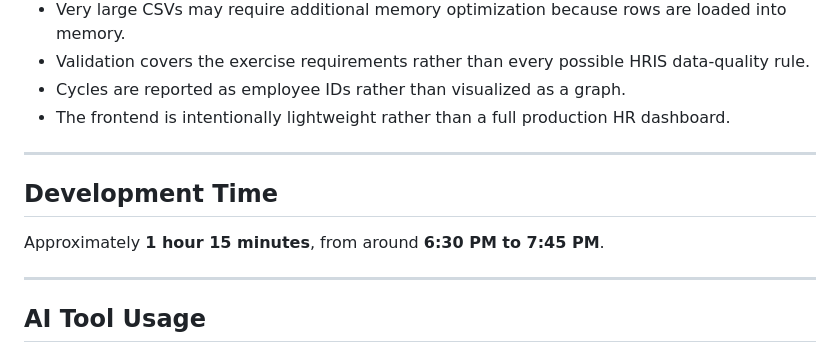
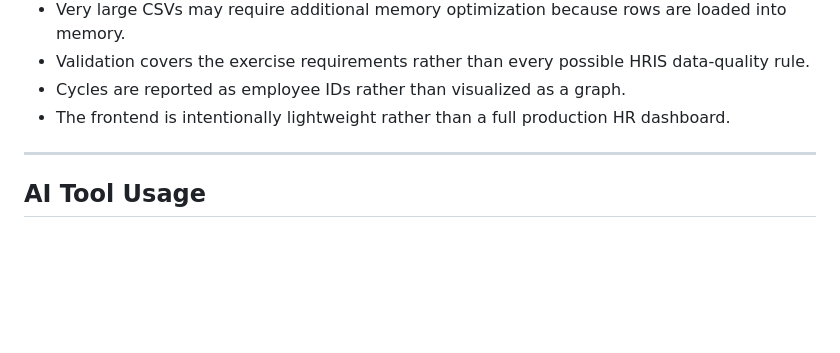
Before and after one commit to adxtyxa/HRIS-Project, a Markdown page: README.md, the part around the change. Drawn GitHub-style; blank space fills up the shorter version.

Commit message:
Remove development time details from README
Removed development time section from README.

```diff
--- a/README.md
+++ b/README.md
@@ -228,12 +228,6 @@ The implementation primarily uses dictionaries, lists, and sets.
 
 ---
 
-## Development Time
-
-Approximately **1 hour 15 minutes**, from around **6:30 PM to 7:45 PM**.
-
----
-
 ## AI Tool Usage
 
 AI tools were used as development aids, while the core logic and application integration were implemented and understood by me.
```
